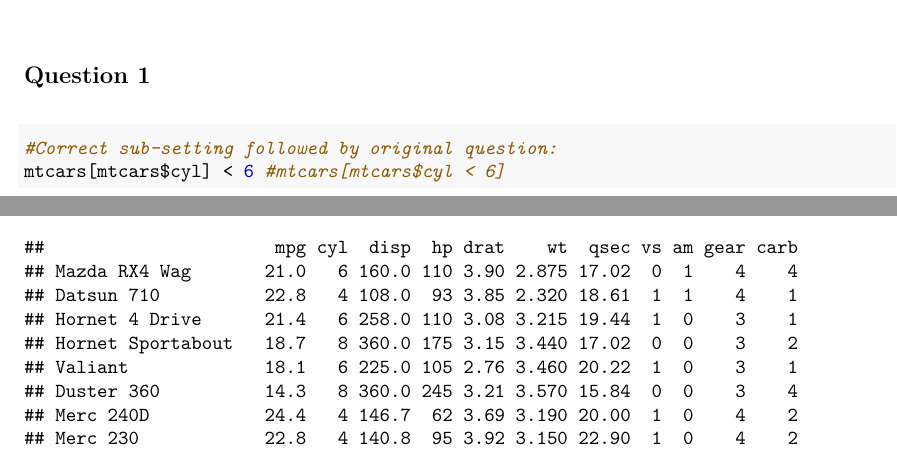
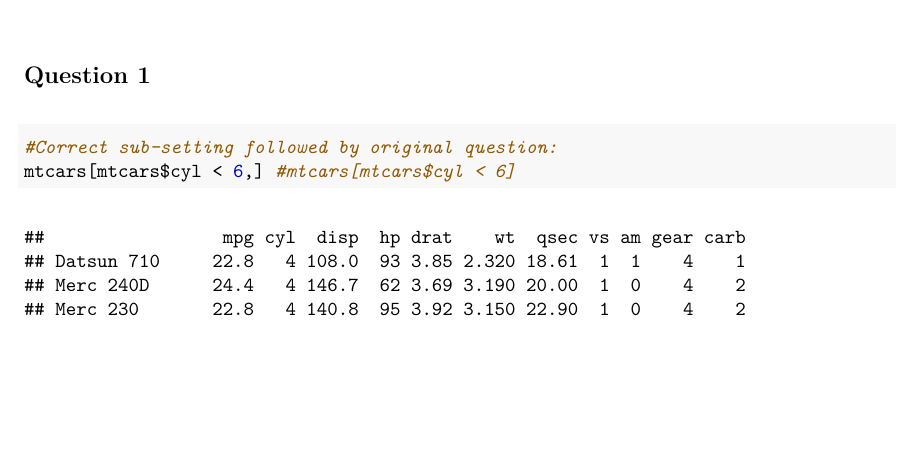
Before and after one commit to NeonYouth/BIOL7800, an R Markdown document (homework/hw_02/hw02.Rmd): two parts of pages 1 and 3 of 5 before the commit and part of page 1 of 2 after it, the two joined at a grey line, cut so that both start at the same text, the shorter picture padded with empty space. The pictures show the output file homework/hw_02/hw02.pdf that the author committed with the source.

Commit message:
hw_02 final

````diff
--- a/homework/hw_02/hw02.Rmd
+++ b/homework/hw_02/hw02.Rmd
@@ -12,4 +12,4 @@ knitr::opts_chunk$set(echo = TRUE)
 ## Question 1
 ```{r}
 #Correct sub-setting followed by original question:
-mtcars[mtcars$cyl] < 6 #mtcars[mtcars$cyl < 6]
+mtcars[mtcars$cyl < 6,] #mtcars[mtcars$cyl < 6]
````
Also changed, not shown: homework/hw_02/hw02.pdf, homework/hw_02/hw02.Rmd (2 more changed lines).
